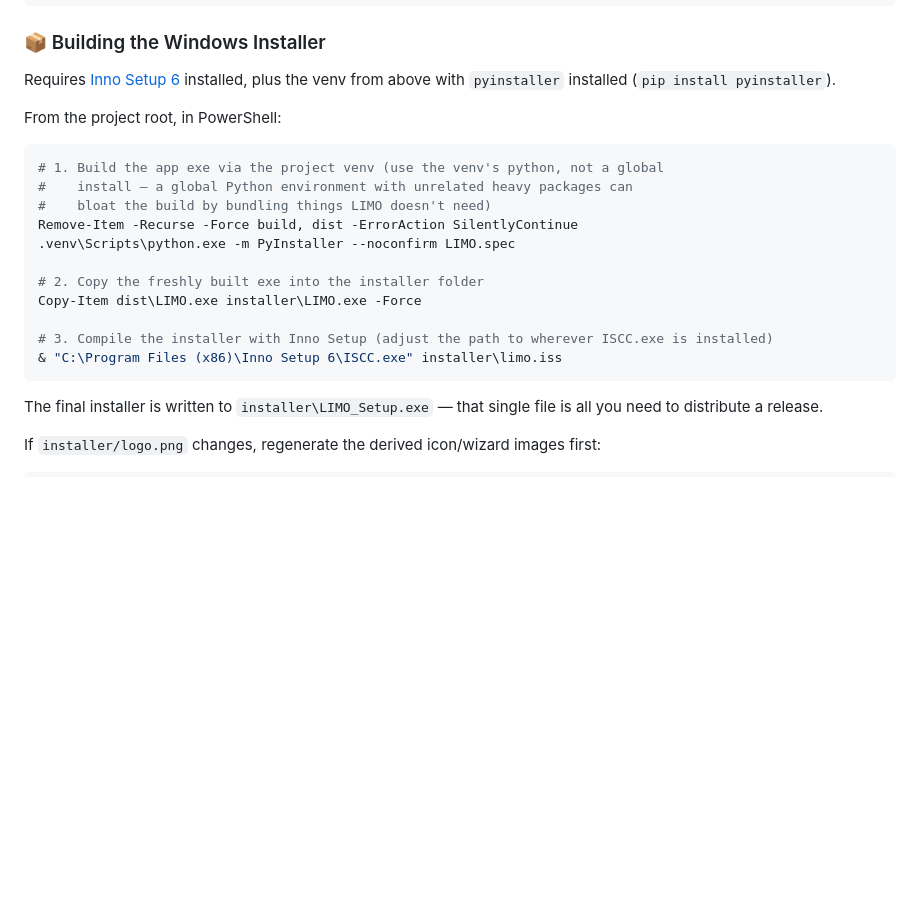
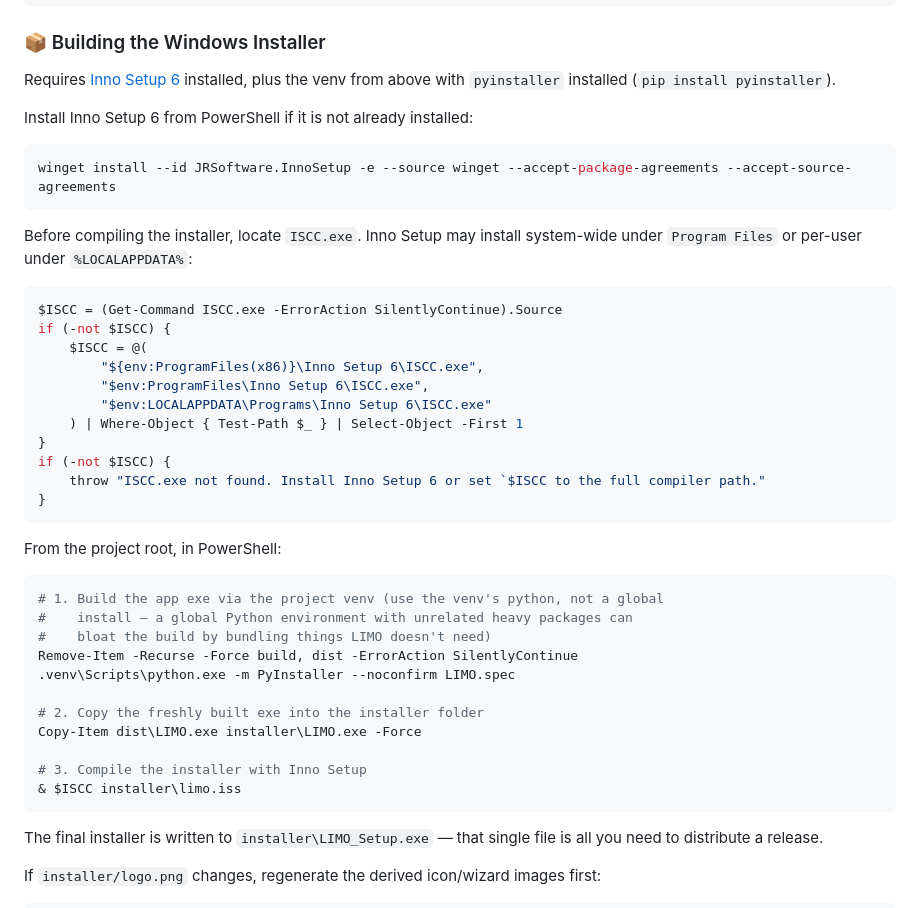
Before and after one commit to HeyAvijitRoy/limo, a Markdown page: README.md, the part around one of its changes. GitHub-like rendering; blank space fills up the shorter version.

Commit message:
docs: update README with Inno Setup installation instructions and ISCC.exe path configuration

````diff
--- a/README.md
+++ b/README.md
@@ -89,6 +91,26 @@ python limo_project/main.py
 
 Requires [Inno Setup 6](https://jrsoftware.org/isinfo.php) installed, plus the venv from above with `pyinstaller` installed (`pip install pyinstaller`).
 
+Install Inno Setup 6 from PowerShell if it is not already installed:
+```powershell
+winget install --id JRSoftware.InnoSetup -e --source winget --accept-package-agreements --accept-source-agreements
+```
+
+Before compiling the installer, locate `ISCC.exe`. Inno Setup may install system-wide under `Program Files` or per-user under `%LOCALAPPDATA%`:
+```powershell
+$ISCC = (Get-Command ISCC.exe -ErrorAction SilentlyContinue).Source
+if (-not $ISCC) {
+    $ISCC = @(
+        "${env:ProgramFiles(x86)}\Inno Setup 6\ISCC.exe",
+        "$env:ProgramFiles\Inno Setup 6\ISCC.exe",
+        "$env:LOCALAPPDATA\Programs\Inno Setup 6\ISCC.exe"
+    ) | Where-Object { Test-Path $_ } | Select-Object -First 1
+}
+if (-not $ISCC) {
+    throw "ISCC.exe not found. Install Inno Setup 6 or set `$ISCC to the full compiler path."
+}
+```
+
 From the project root, in PowerShell:
 ```powershell
 # 1. Build the app exe via the project venv (use the venv's python, not a global
@@ -100,8 +122,8 @@ Remove-Item -Recurse -Force build, dist -ErrorAction SilentlyContinue
 # 2. Copy the freshly built exe into the installer folder
 Copy-Item dist\LIMO.exe installer\LIMO.exe -Force
 
-# 3. Compile the installer with Inno Setup (adjust the path to wherever ISCC.exe is installed)
-& "C:\Program Files (x86)\Inno Setup 6\ISCC.exe" installer\limo.iss
+# 3. Compile the installer with Inno Setup
+& $ISCC installer\limo.iss
 ```
 The final installer is written to `installer\LIMO_Setup.exe` — that single file is all you need to distribute a release.
 
````
Also changed, not shown: other parts of README.md (+2 -0 lines).
